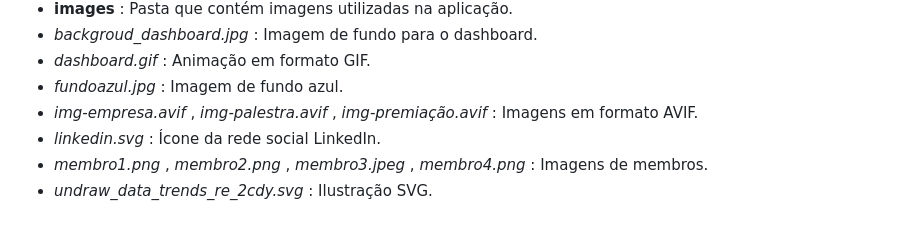
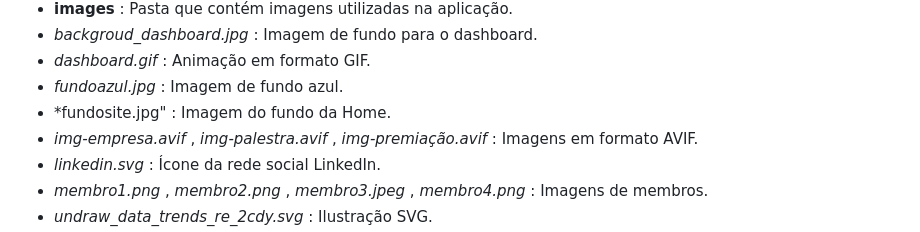
Before and after one commit to Adler-Sebastian/Projeto-M2---PDA, a Markdown page: README.md, the part around the change. GitHub-like rendering.

```diff
--- a/README.md
+++ b/README.md
@@ -54,6 +54,7 @@ Este projeto possui a seguinte estrutura de pastas e arquivos:
 * *backgroud_dashboard.jpg* : Imagem de fundo para o dashboard.
 * *dashboard.gif* : Animação em formato GIF.
 * *fundoazul.jpg* : Imagem de fundo azul.
+* *fundosite.jpg" : Imagem do fundo da Home.
 * *img-empresa.avif* ,  *img-palestra.avif* ,  *img-premiação.avif* : Imagens em formato AVIF.
 * *linkedin.svg* : Ícone da rede social LinkedIn.
 * *membro1.png* ,  *membro2.png* ,  *membro3.jpeg* ,  *membro4.png* : Imagens de membros.
```
